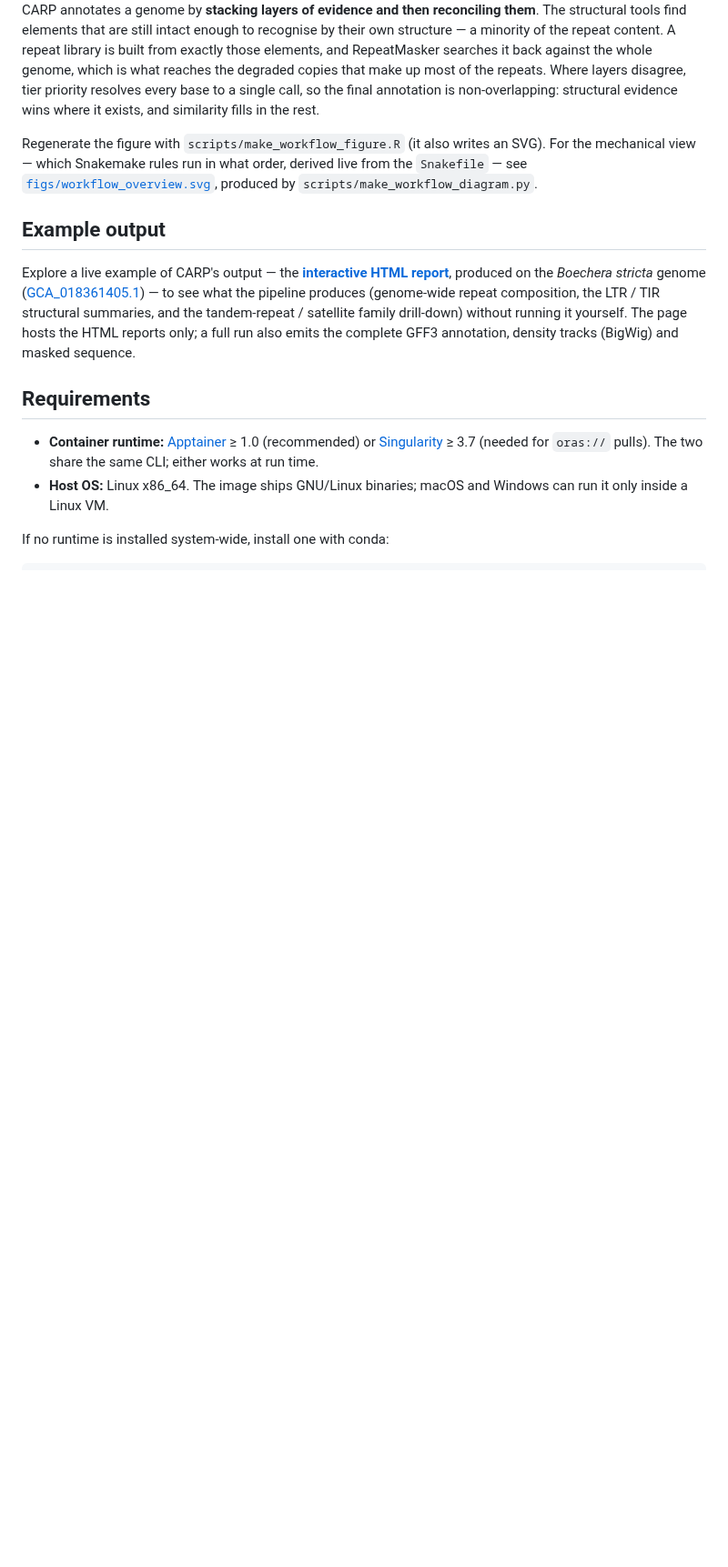
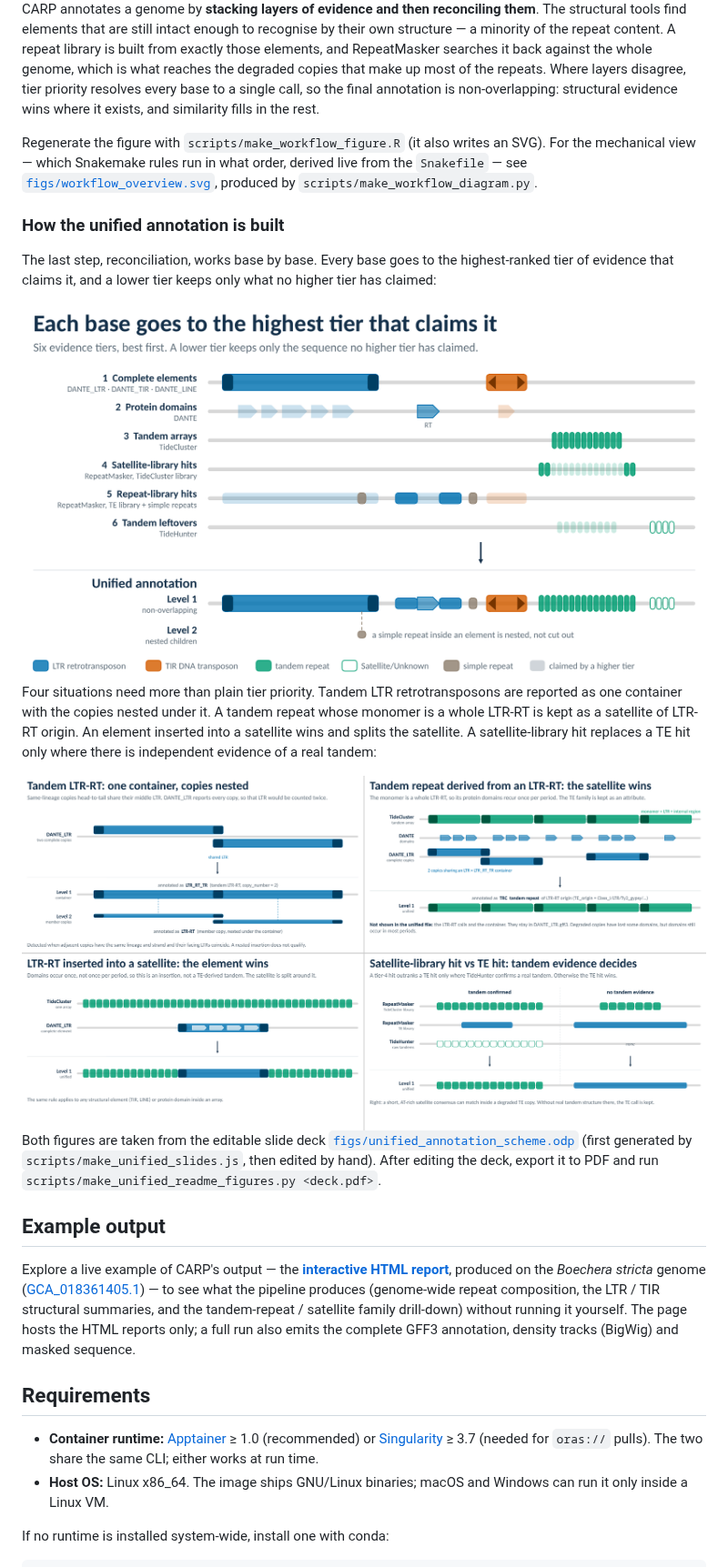
Before and after one commit to kavonrtep/CARP, a Markdown page: README.md, the part around the change. Shown at 91% size. GitHub-like rendering; pictures changed too: figs/unified_annotation_cases.png (added), figs/unified_annotation_tiers.png (added); blank space fills up the shorter version.

```diff
--- a/README.md
+++ b/README.md
@@ -46,6 +46,29 @@ Regenerate the figure with `scripts/make_workflow_figure.R` (it also writes an
 SVG). For the mechanical view — which Snakemake rules run in what order, derived
 live from the `Snakefile` — see [`figs/workflow_overview.svg`](figs/workflow_overview.svg),
 produced by `scripts/make_workflow_diagram.py`.
+
+### How the unified annotation is built
+
+The last step, reconciliation, works base by base. Every base goes to the
+highest-ranked tier of evidence that claims it, and a lower tier keeps only what
+no higher tier has claimed:
+
+<img src="figs/unified_annotation_tiers.png" alt="Six evidence tiers collapsing into the unified annotation" width="900"/>
+
+Four situations need more than plain tier priority. Tandem LTR retrotransposons
+are reported as one container with the copies nested under it. A tandem repeat
+whose monomer is a whole LTR-RT is kept as a satellite of LTR-RT origin. An
+element inserted into a satellite wins and splits the satellite. A
+satellite-library hit replaces a TE hit only where there is independent
+evidence of a real tandem:
+
+<img src="figs/unified_annotation_cases.png" alt="Four special cases of the unified annotation" width="900"/>
+
+Both figures are taken from the editable slide deck
+[`figs/unified_annotation_scheme.odp`](figs/unified_annotation_scheme.odp)
+(first generated by `scripts/make_unified_slides.js`, then edited by hand).
+After editing the deck, export it to PDF and run
+`scripts/make_unified_readme_figures.py <deck.pdf>`.
 
 ## Example output
 
```
Also changed, not shown: 2 other files.
